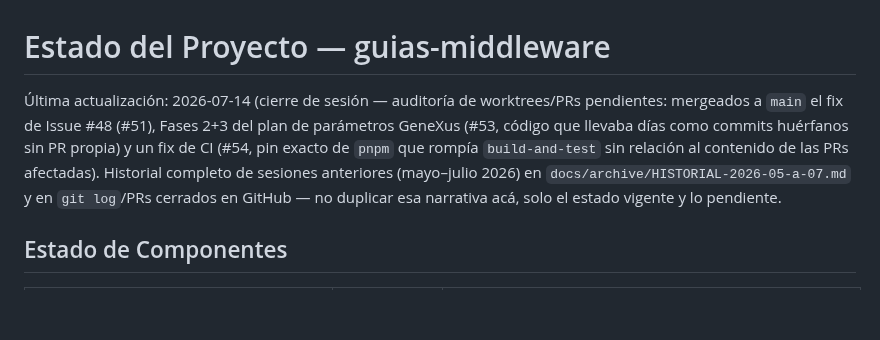
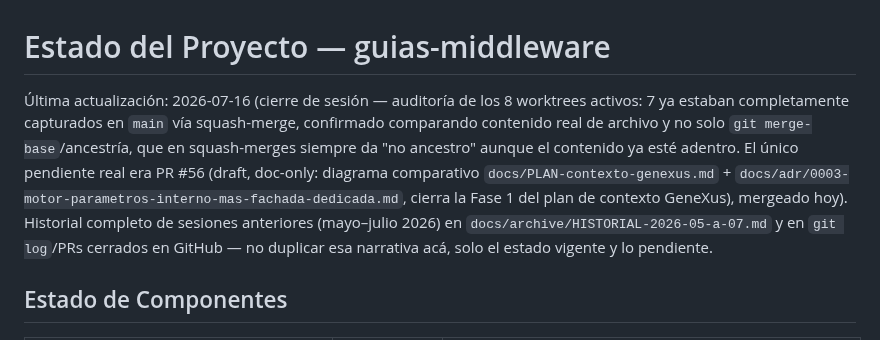
Before and after one commit to matop/facturador-guias-backend, a Markdown page: docs/ESTADO.md, the part around the change. GitHub-like rendering; blank space fills up the shorter version.

Commit message:
docs(ESTADO): cierre de sesión — auditoría de worktrees y merge de PR #56 (#57)
Se confirmó que 7 de 8 worktrees activos ya estaban completamente
capturados en main vía squash-merge (verificado por contenido de
archivo, no solo ancestría de git). El único pendiente real, PR #56
(diagrama comparativo GeneXus + ADR-0003, doc-only), se mergeó.

Co-authored-by: Claude Sonnet 5 <noreply@anthropic.com>

```diff
--- a/docs/ESTADO.md
+++ b/docs/ESTADO.md
@@ -1,6 +1,6 @@
 # Estado del Proyecto — guias-middleware
 
-Última actualización: 2026-07-14 (cierre de sesión — auditoría de worktrees/PRs pendientes: mergeados a `main` el fix de Issue #48 (#51), Fases 2+3 del plan de parámetros GeneXus (#53, código que llevaba días como commits huérfanos sin PR propia) y un fix de CI (#54, pin exacto de `pnpm` que rompía `build-and-test` sin relación al contenido de las PRs afectadas). Historial completo de sesiones anteriores (mayo–julio 2026)
+Última actualización: 2026-07-16 (cierre de sesión — auditoría de los 8 worktrees activos: 7 ya estaban completamente capturados en `main` vía squash-merge, confirmado comparando contenido real de archivo y no solo `git merge-base`/ancestría, que en squash-merges siempre da "no ancestro" aunque el contenido ya esté adentro. El único pendiente real era PR #56 (draft, doc-only: diagrama comparativo `docs/PLAN-contexto-genexus.md` + `docs/adr/0003-motor-parametros-interno-mas-fachada-dedicada.md`, cierra la Fase 1 del plan de contexto GeneXus), mergeado hoy). Historial completo de sesiones anteriores (mayo–julio 2026)
 en `docs/archive/HISTORIAL-2026-05-a-07.md` y en `git log`/PRs cerrados en GitHub — no
 duplicar esa narrativa acá, solo el estado vigente y lo pendiente.
 
```
